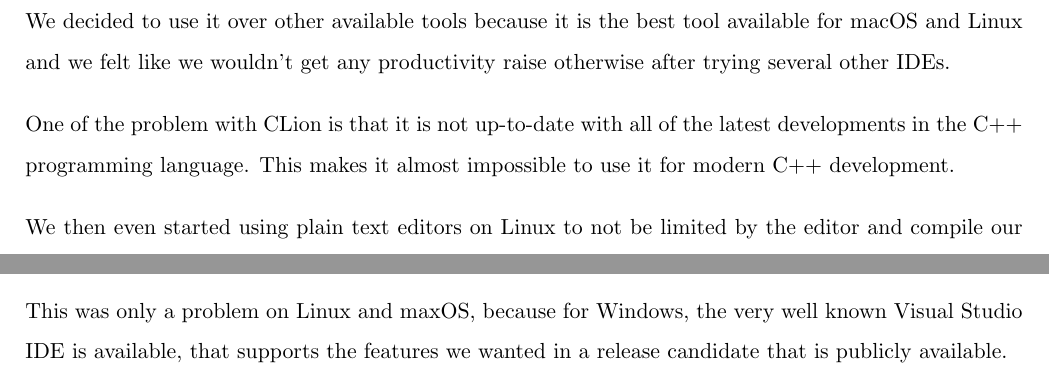
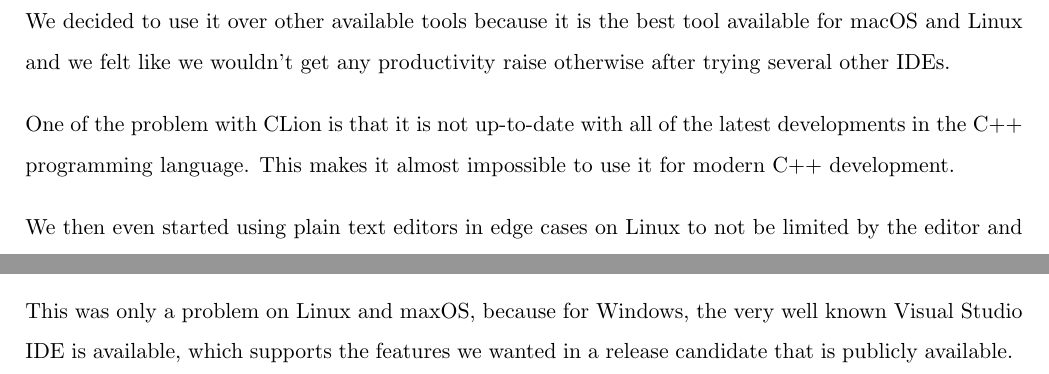
Before and after one commit to IDPA16/Docs, a LaTeX paper (main.tex, which reads sections/build tools/challanges/clion.tex): two parts of page 25 of 44, joined at a grey line, cut so that both start at the same text. Compiled offline with pdfLaTeX.

Commit message:
Kektastische fehlerbehebungen

```diff
--- a/sections/build tools/challanges/clion.tex
+++ b/sections/build tools/challanges/clion.tex
@@ -3,7 +3,7 @@
 
 One of the problem with CLion is that it is not up-to-date with all of the latest developments in the C++ programming language. This makes it almost impossible to use it for modern C++ development.
 
-We then even started using plain text editors on Linux to not be limited by the editor and compile our code with the new C++ features with compiler that we accessed via the command-line
+We then even started using plain text editors in edge cases on Linux to not be limited by the editor and compile our code with the new C++ features with compiler that we accessed via the command-line
 \cite{clionstatus}
 
-This was only a problem on Linux and maxOS, because for Windows, the very well known Visual Studio IDE is available, that supports the features we wanted in a release candidate that is publicly available.
+This was only a problem on Linux and maxOS, because for Windows, the very well known Visual Studio IDE is available, which supports the features we wanted in a release candidate that is publicly available.
```
